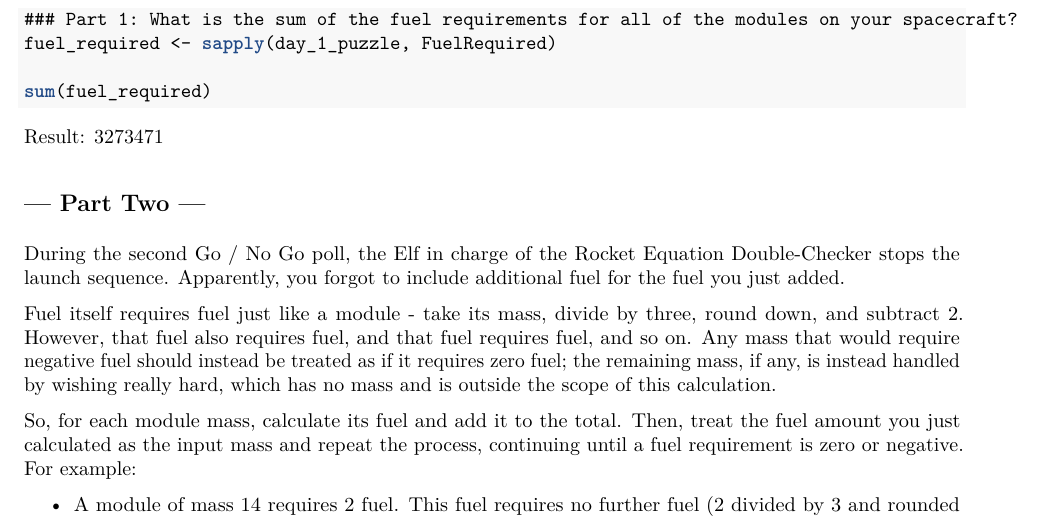
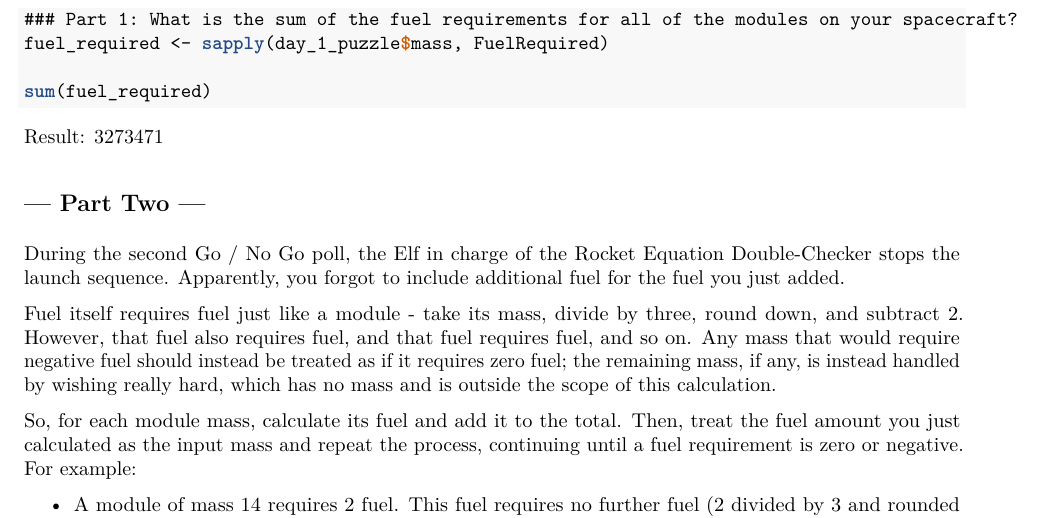
Before and after one commit to klevan/adventofcode2019, an R Markdown document (2019-puzzle-solutions.Rmd): part of page 2 of 2, cut so that both start at the same text. The pictures show the output file 2019-puzzle-solutions.pdf that the author committed with the source.

Commit message:
knit solutions pdf

````diff
--- a/2019-puzzle-solutions.Rmd
+++ b/2019-puzzle-solutions.Rmd
@@ -61,7 +61,7 @@ Sapply allows this function to be applied to my vector of masses, returning a ve
 
 ```{r Day 1: part one solution, include=T, eval=F}
 ### Part 1: What is the sum of the fuel requirements for all of the modules on your spacecraft?
-fuel_required <- sapply(day_1_puzzle, FuelRequired)
+fuel_required <- sapply(day_1_puzzle$mass, FuelRequired)
 
 sum(fuel_required)
 ```
````
Also changed, not shown: 2019-puzzle-solutions.pdf.
